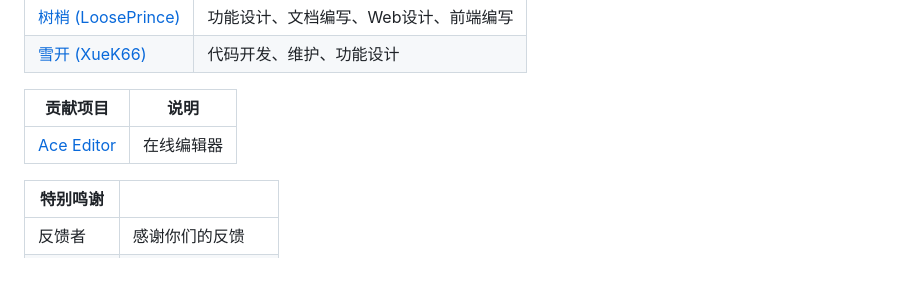
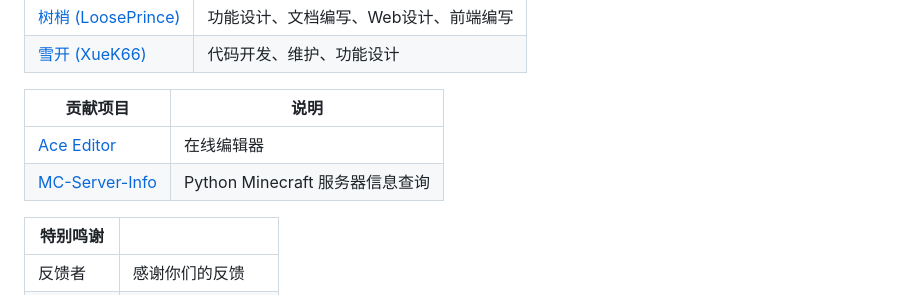
Before and after one commit to nkdns/PF-MCDR-WebUI, a Markdown page: README.md, the part around the change. GitHub-like rendering; blank space fills up the shorter version.

```diff
--- a/README.md
+++ b/README.md
@@ -72,6 +72,7 @@
 | 贡献项目 | 说明 |
 |---|---|
 | [Ace Editor](https://ace.c9.io/) | 在线编辑器 |
+| [MC-Server-Info](https://github.com/Spark-Code-China/MC-Server-Info) | Python Minecraft 服务器信息查询 |
 
 
 | 特别鸣谢 |  |
```
